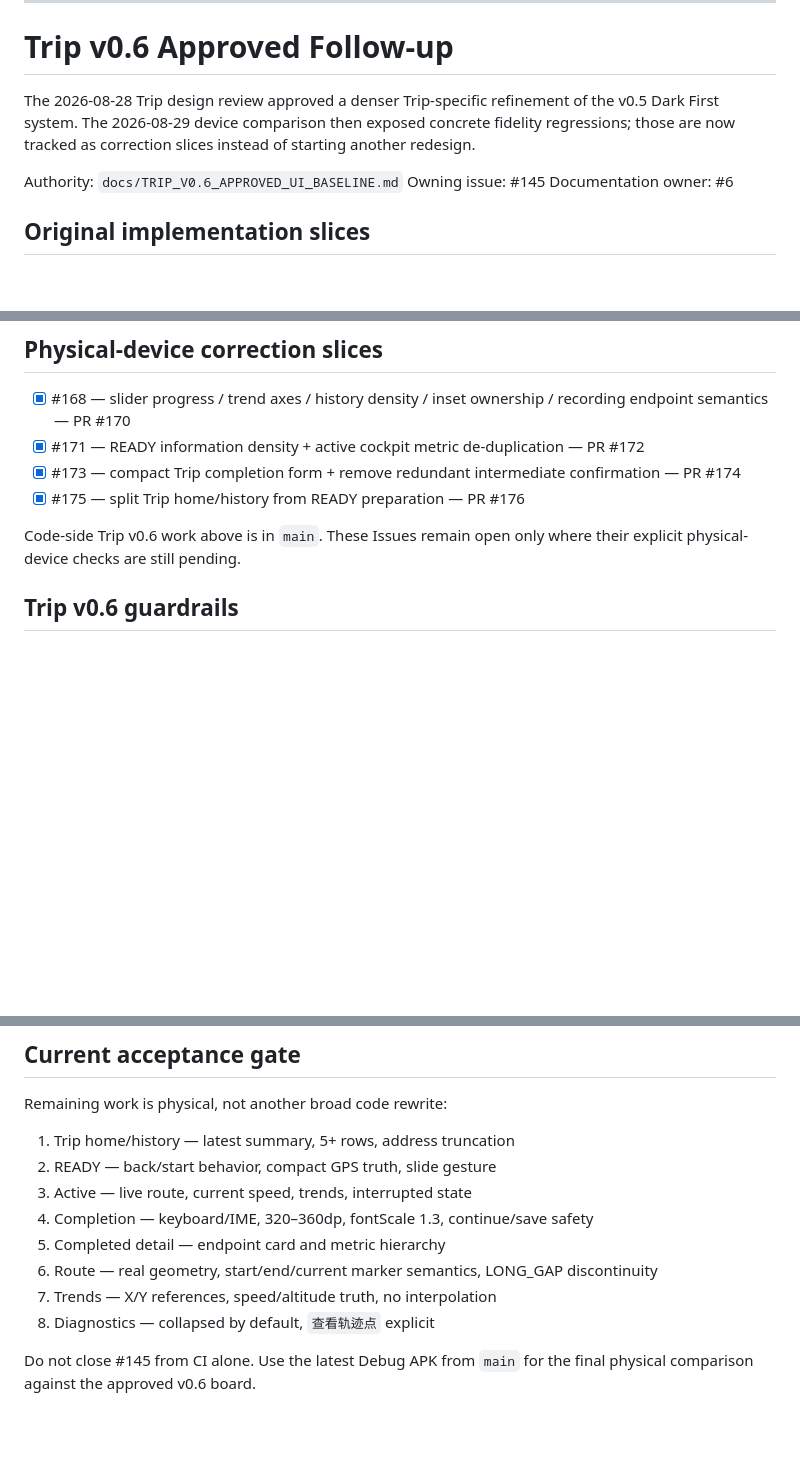
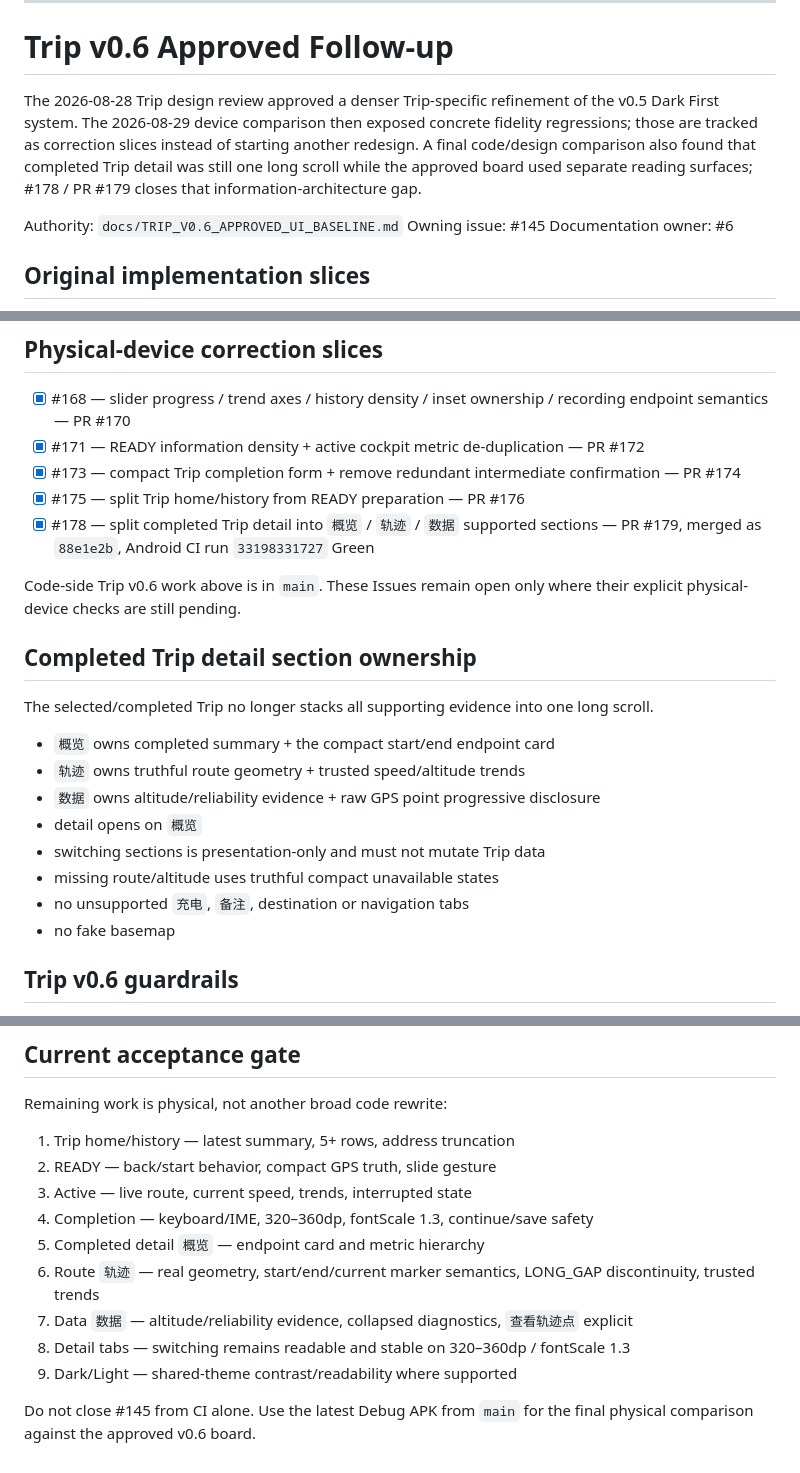
Before and after one commit to Assembles-J/EV-Charge-Book, a Markdown page: docs/EVChargeBook_UI_Redesign_Task_Breakdown.md, 3 parts joined by grey strips. GitHub-like rendering; blank space fills up the shorter version.

Commit message:
docs: sync Trip detail section implementation

```diff
--- a/docs/EVChargeBook_UI_Redesign_Task_Breakdown.md
+++ b/docs/EVChargeBook_UI_Redesign_Task_Breakdown.md
@@ -129,7 +129,7 @@ Add:
 
 # Trip v0.6 Approved Follow-up
 
-The 2026-08-28 Trip design review approved a denser Trip-specific refinement of the v0.5 Dark First system. The 2026-08-29 device comparison then exposed concrete fidelity regressions; those are now tracked as correction slices instead of starting another redesign.
+The 2026-08-28 Trip design review approved a denser Trip-specific refinement of the v0.5 Dark First system. The 2026-08-29 device comparison then exposed concrete fidelity regressions; those are tracked as correction slices instead of starting another redesign. A final code/design comparison also found that completed Trip detail was still one long scroll while the approved board used separate reading surfaces; #178 / PR #179 closes that information-architecture gap.
 
 Authority: `docs/TRIP_V0.6_APPROVED_UI_BASELINE.md`
 Owning issue: #145
@@ -151,8 +151,22 @@ Documentation owner: #6
 - [x] #171 — READY information density + active cockpit metric de-duplication — PR #172
 - [x] #173 — compact Trip completion form + remove redundant intermediate confirmation — PR #174
 - [x] #175 — split Trip home/history from READY preparation — PR #176
+- [x] #178 — split completed Trip detail into `概览` / `轨迹` / `数据` supported sections — PR #179, merged as `88e1e2b`, Android CI run `33198331727` Green
 
 Code-side Trip v0.6 work above is in `main`. These Issues remain open only where their explicit physical-device checks are still pending.
+
+## Completed Trip detail section ownership
+
+The selected/completed Trip no longer stacks all supporting evidence into one long scroll.
+
+- `概览` owns completed summary + the compact start/end endpoint card
+- `轨迹` owns truthful route geometry + trusted speed/altitude trends
+- `数据` owns altitude/reliability evidence + raw GPS point progressive disclosure
+- detail opens on `概览`
+- switching sections is presentation-only and must not mutate Trip data
+- missing route/altitude uses truthful compact unavailable states
+- no unsupported `充电`, `备注`, destination or navigation tabs
+- no fake basemap
 
 ## Trip v0.6 guardrails
 
@@ -180,9 +194,10 @@ Remaining work is physical, not another broad code rewrite:
 2. READY — back/start behavior, compact GPS truth, slide gesture
 3. Active — live route, current speed, trends, interrupted state
 4. Completion — keyboard/IME, 320–360dp, fontScale 1.3, continue/save safety
-5. Completed detail — endpoint card and metric hierarchy
-6. Route — real geometry, start/end/current marker semantics, LONG_GAP discontinuity
-7. Trends — X/Y references, speed/altitude truth, no interpolation
-8. Diagnostics — collapsed by default, `查看轨迹点` explicit
+5. Completed detail `概览` — endpoint card and metric hierarchy
+6. Route `轨迹` — real geometry, start/end/current marker semantics, LONG_GAP discontinuity, trusted trends
+7. Data `数据` — altitude/reliability evidence, collapsed diagnostics, `查看轨迹点` explicit
+8. Detail tabs — switching remains readable and stable on 320–360dp / fontScale 1.3
+9. Dark/Light — shared-theme contrast/readability where supported
 
 Do not close #145 from CI alone. Use the latest Debug APK from `main` for the final physical comparison against the approved v0.6 board.
```
